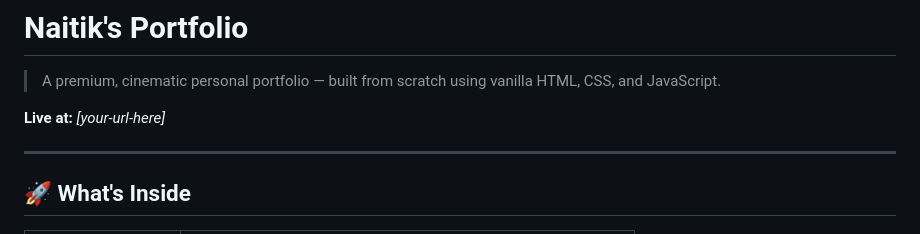
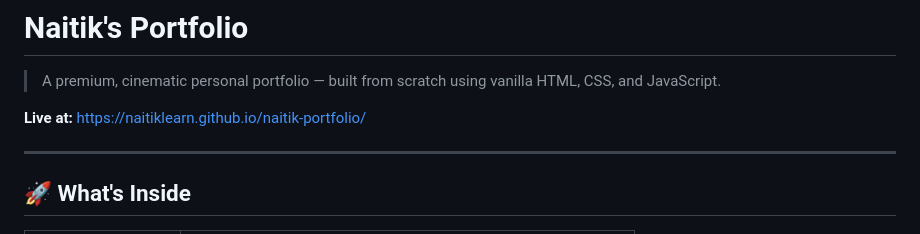
Before and after one commit to nAItiklearn/naitik-portfolio, a Markdown page: README.md, the part around the change. Rendered like a GitHub page.

```diff
--- a/README.md
+++ b/README.md
@@ -2,7 +2,7 @@
 
 > A premium, cinematic personal portfolio — built from scratch using vanilla HTML, CSS, and JavaScript.
 
-**Live at:** _[your-url-here]_
+**Live at:** https://naitiklearn.github.io/naitik-portfolio/
 
 ---
 
```
